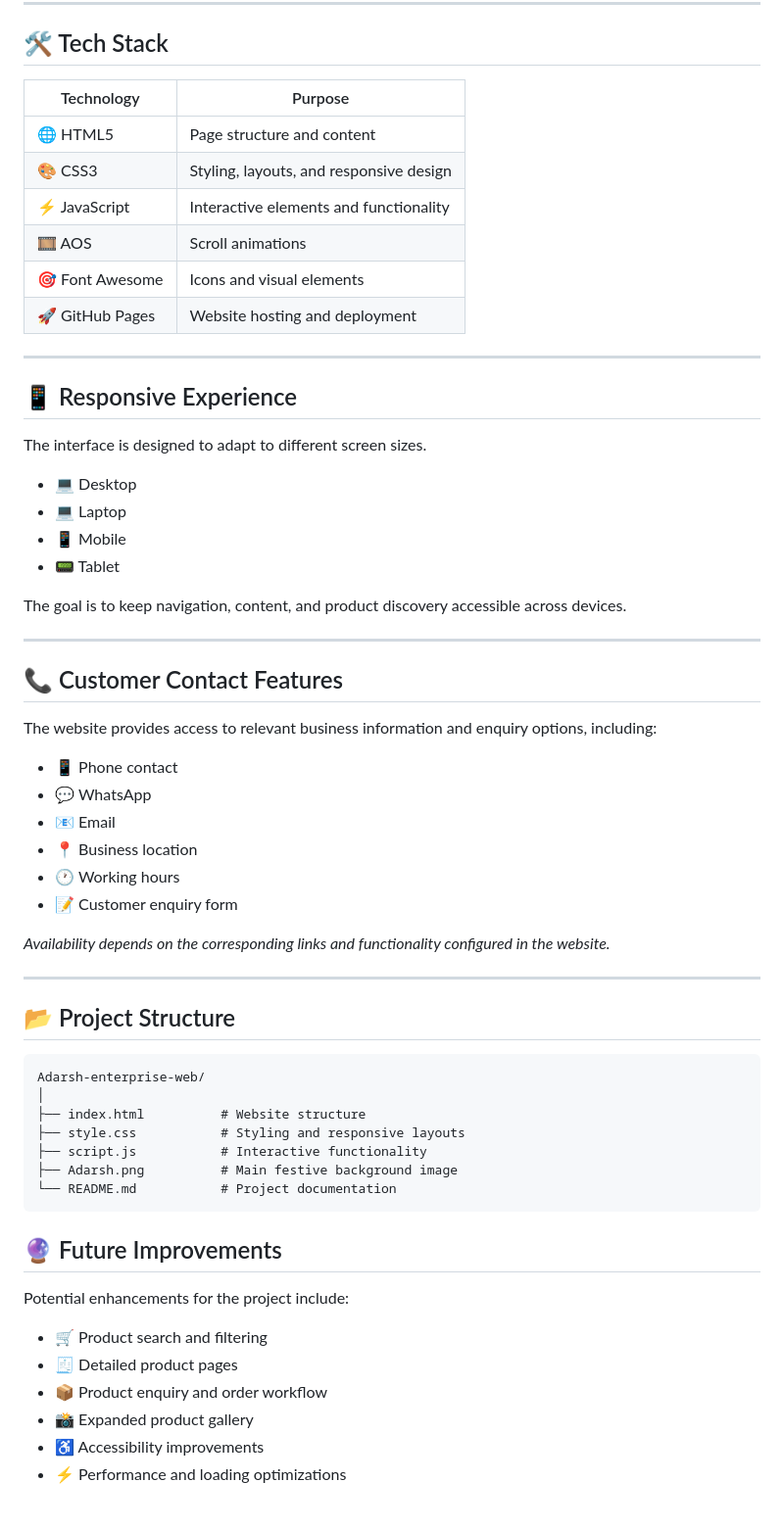
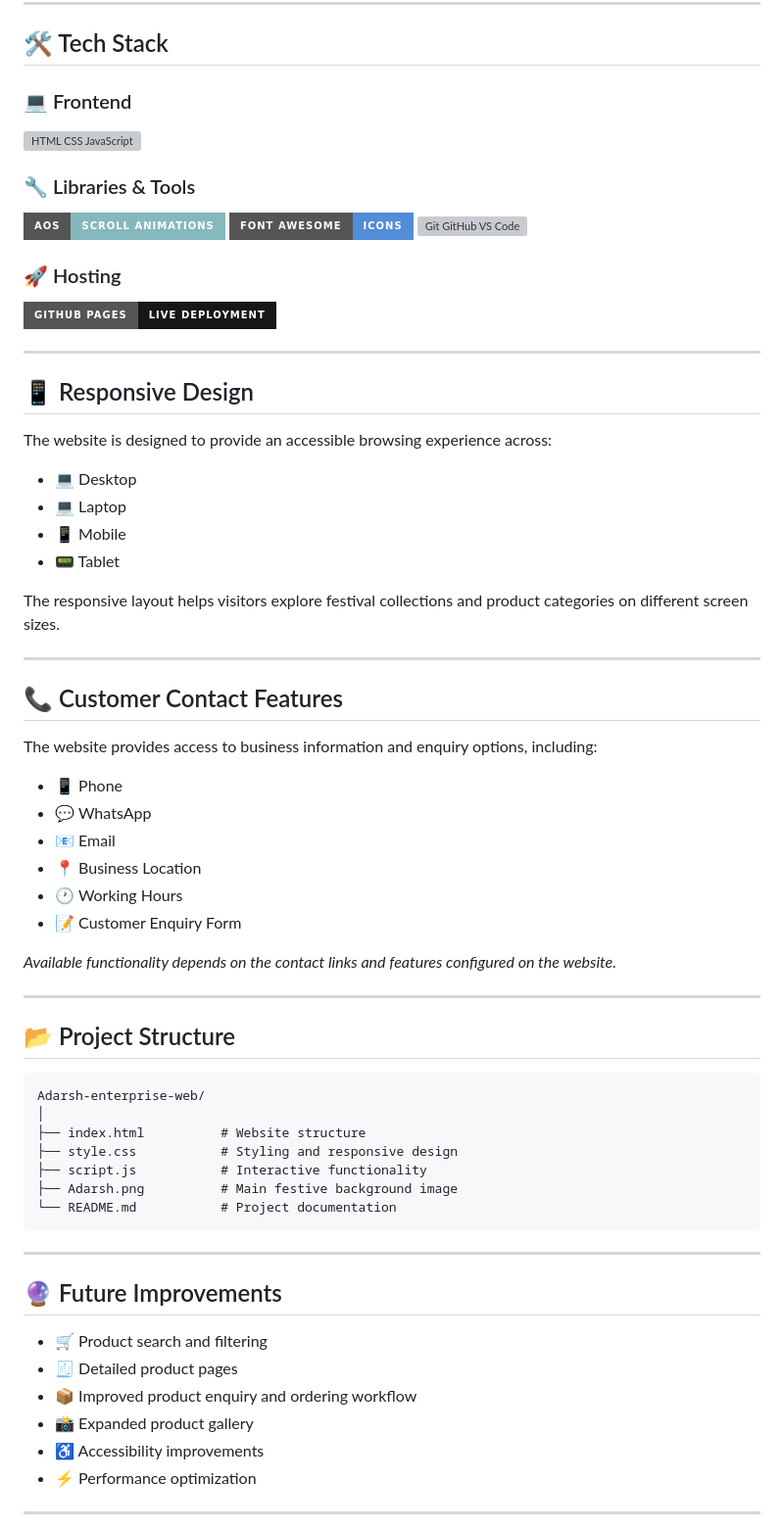
Before and after one commit to utkarsh713/Adarsh-enterprise-web, a Markdown page: README.md, the part around one of its changes. Shown at 98% size. GitHub-like rendering; badges without logos; grey boxes are pictures that could not be loaded.

Commit message:
Revise README for clarity and updated features
Updated the README to enhance the description, improve formatting, and add new features.

````diff
--- a/README.md
+++ b/README.md
@@ -91,42 +103,53 @@ The website combines a festive visual design with straightforward navigation to
 
 ## 🛠️ Tech Stack
 
-| Technology | Purpose |
-|---|---|
-| 🌐 HTML5 | Page structure and content |
-| 🎨 CSS3 | Styling, layouts, and responsive design |
-| ⚡ JavaScript | Interactive elements and functionality |
-| 🎞️ AOS | Scroll animations |
-| 🎯 Font Awesome | Icons and visual elements |
-| 🚀 GitHub Pages | Website hosting and deployment |
+### 💻 Frontend
+
+<p>
+  <img src="https://skillicons.dev/icons?i=html,css,js" alt="HTML CSS JavaScript"/>
+</p>
+
+### 🔧 Libraries & Tools
+
+<p>
+  <img src="https://img.shields.io/badge/AOS-Scroll_Animations-85B8BC?style=for-the-badge" alt="AOS"/>
+  <img src="https://img.shields.io/badge/Font_Awesome-Icons-528DD7?style=for-the-badge&logo=fontawesome&logoColor=white" alt="Font Awesome"/>
+  <img src="https://skillicons.dev/icons?i=git,github,vscode" alt="Git GitHub VS Code"/>
+</p>
+
+### 🚀 Hosting
+
+<p>
+  <img src="https://img.shields.io/badge/GitHub_Pages-Live_Deployment-181717?style=for-the-badge&logo=github&logoColor=white" alt="GitHub Pages"/>
+</p>
 
 ---
 
-## 📱 Responsive Experience
+## 📱 Responsive Design
 
-The interface is designed to adapt to different screen sizes.
+The website is designed to provide an accessible browsing experience across:
 
 - 💻 Desktop
 - 💻 Laptop
 - 📱 Mobile
 - 📟 Tablet
 
-The goal is to keep navigation, content, and product discovery accessible across devices.
+The responsive layout helps visitors explore festival collections and product categories on different screen sizes.
 
 ---
 
 ## 📞 Customer Contact Features
 
-The website provides access to relevant business information and enquiry options, including:
+The website provides access to business information and enquiry options, including:
 
-- 📱 Phone contact
+- 📱 Phone
 - 💬 WhatsApp
 - 📧 Email
-- 📍 Business location
-- 🕐 Working hours
-- 📝 Customer enquiry form
+- 📍 Business Location
+- 🕐 Working Hours
+- 📝 Customer Enquiry Form
 
-*Availability depends on the corresponding links and functionality configured in the website.*
+*Available functionality depends on the contact links and features configured on the website.*
 
 ---
 
@@ -136,20 +159,23 @@ The website provides access to relevant business information and enquiry options
 Adarsh-enterprise-web/
 │
 ├── index.html          # Website structure
-├── style.css           # Styling and responsive layouts
+├── style.css           # Styling and responsive design
 ├── script.js           # Interactive functionality
 ├── Adarsh.png          # Main festive background image
 └── README.md           # Project documentation
 ```
 
+---
+
 ## 🔮 Future Improvements
-
-Potential enhancements for the project include:
 
 - 🛒 Product search and filtering
 - 🧾 Detailed product pages
-- 📦 Product enquiry and order workflow
+- 📦 Improved product enquiry and ordering workflow
 - 📸 Expanded product gallery
 - ♿ Accessibility improvements
-- ⚡ Performance and loading optimizations
+- ⚡ Performance optimization
+
+---
+
 <p align="center">
````
Also changed, not shown: other parts of README.md (+68 -52 lines).
